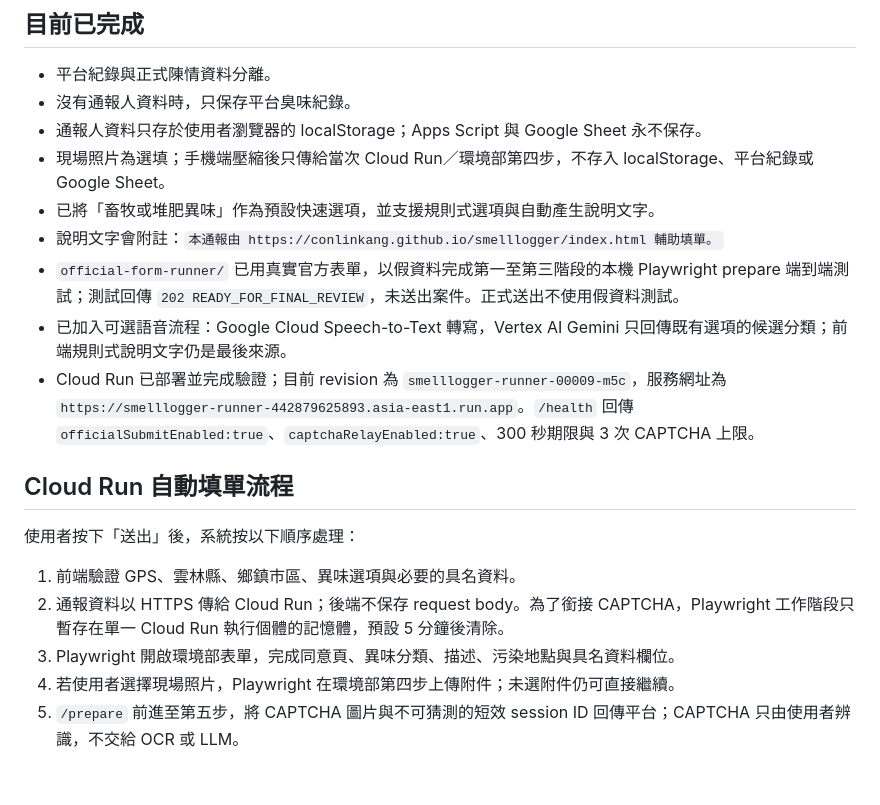
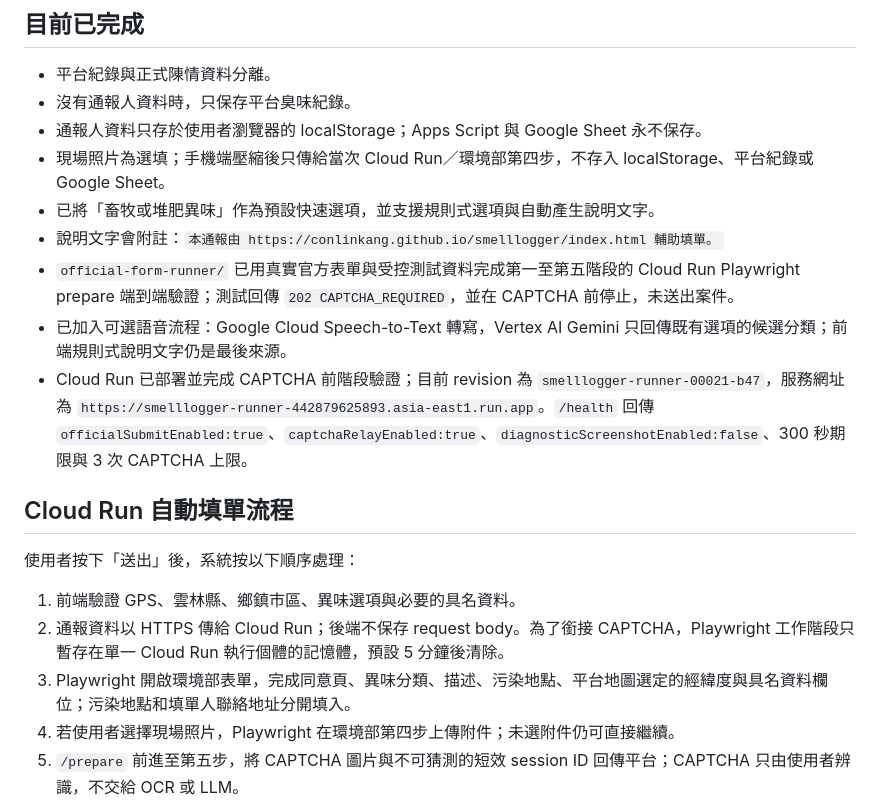
Before and after one commit to conlinkang/smelllogger, a Markdown page: docs/official-submission.md, the part around the change. Drawn GitHub-style; blank space fills up the shorter version.

Commit message:
Document verified official CAPTCHA relay (#24)

```diff
--- a/docs/official-submission.md
+++ b/docs/official-submission.md
@@ -21,9 +21,9 @@
 - 現場照片為選填；手機端壓縮後只傳給當次 Cloud Run／環境部第四步，不存入 localStorage、平台紀錄或 Google Sheet。
 - 已將「畜牧或堆肥異味」作為預設快速選項，並支援規則式選項與自動產生說明文字。
 - 說明文字會附註：`本通報由 https://conlinkang.github.io/smelllogger/index.html 輔助填單。`
-- `official-form-runner/` 已用真實官方表單，以假資料完成第一至第三階段的本機 Playwright prepare 端到端測試；測試回傳 `202 READY_FOR_FINAL_REVIEW`，未送出案件。正式送出不使用假資料測試。
+- `official-form-runner/` 已用真實官方表單與受控測試資料完成第一至第五階段的 Cloud Run Playwright prepare 端到端驗證；測試回傳 `202 CAPTCHA_REQUIRED`，並在 CAPTCHA 前停止，未送出案件。
 - 已加入可選語音流程：Google Cloud Speech-to-Text 轉寫，Vertex AI Gemini 只回傳既有選項的候選分類；前端規則式說明文字仍是最後來源。
-- Cloud Run 已部署並完成驗證；目前 revision 為 `smelllogger-runner-00009-m5c`，服務網址為 `https://smelllogger-runner-442879625893.asia-east1.run.app`。`/health` 回傳 `officialSubmitEnabled:true`、`captchaRelayEnabled:true`、300 秒期限與 3 次 CAPTCHA 上限。
+- Cloud Run 已部署並完成 CAPTCHA 前階段驗證；目前 revision 為 `smelllogger-runner-00021-b47`，服務網址為 `https://smelllogger-runner-442879625893.asia-east1.run.app`。`/health` 回傳 `officialSubmitEnabled:true`、`captchaRelayEnabled:true`、`diagnosticScreenshotEnabled:false`、300 秒期限與 3 次 CAPTCHA 上限。
 
 ## Cloud Run 自動填單流程
 
@@ -31,7 +31,7 @@
 
 1. 前端驗證 GPS、雲林縣、鄉鎮市區、異味選項與必要的具名資料。
 2. 通報資料以 HTTPS 傳給 Cloud Run；後端不保存 request body。為了銜接 CAPTCHA，Playwright 工作階段只暫存在單一 Cloud Run 執行個體的記憶體，預設 5 分鐘後清除。
-3. Playwright 開啟環境部表單，完成同意頁、異味分類、描述、污染地點與具名資料欄位。
+3. Playwright 開啟環境部表單，完成同意頁、異味分類、描述、污染地點、平台地圖選定的經緯度與具名資料欄位；污染地點和填單人聯絡地址分開填入。
 4. 若使用者選擇現場照片，Playwright 在環境部第四步上傳附件；未選附件仍可直接繼續。
 5. `/prepare` 前進至第五步，將 CAPTCHA 圖片與不可猜測的短效 session ID 回傳平台；CAPTCHA 只由使用者辨識，不交給 OCR 或 LLM。
 6. `/finalize` 在同一工作階段輸入使用者提供的 CAPTCHA 並按下最後送出。錯誤時更新圖片，可重試至多 3 次；逾時、超過次數、執行個體重啟或流程異常時，必須重新準備。
```
